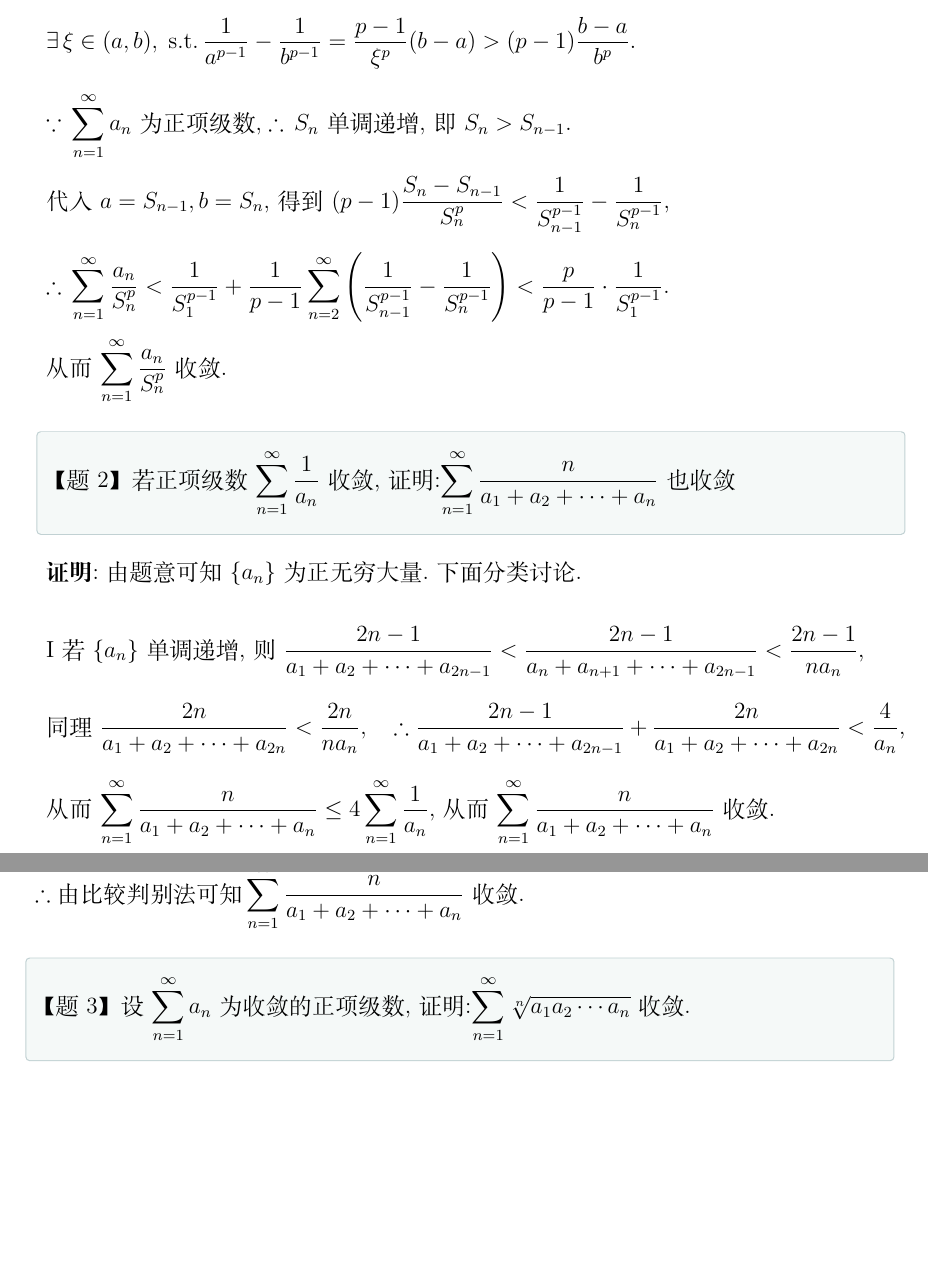
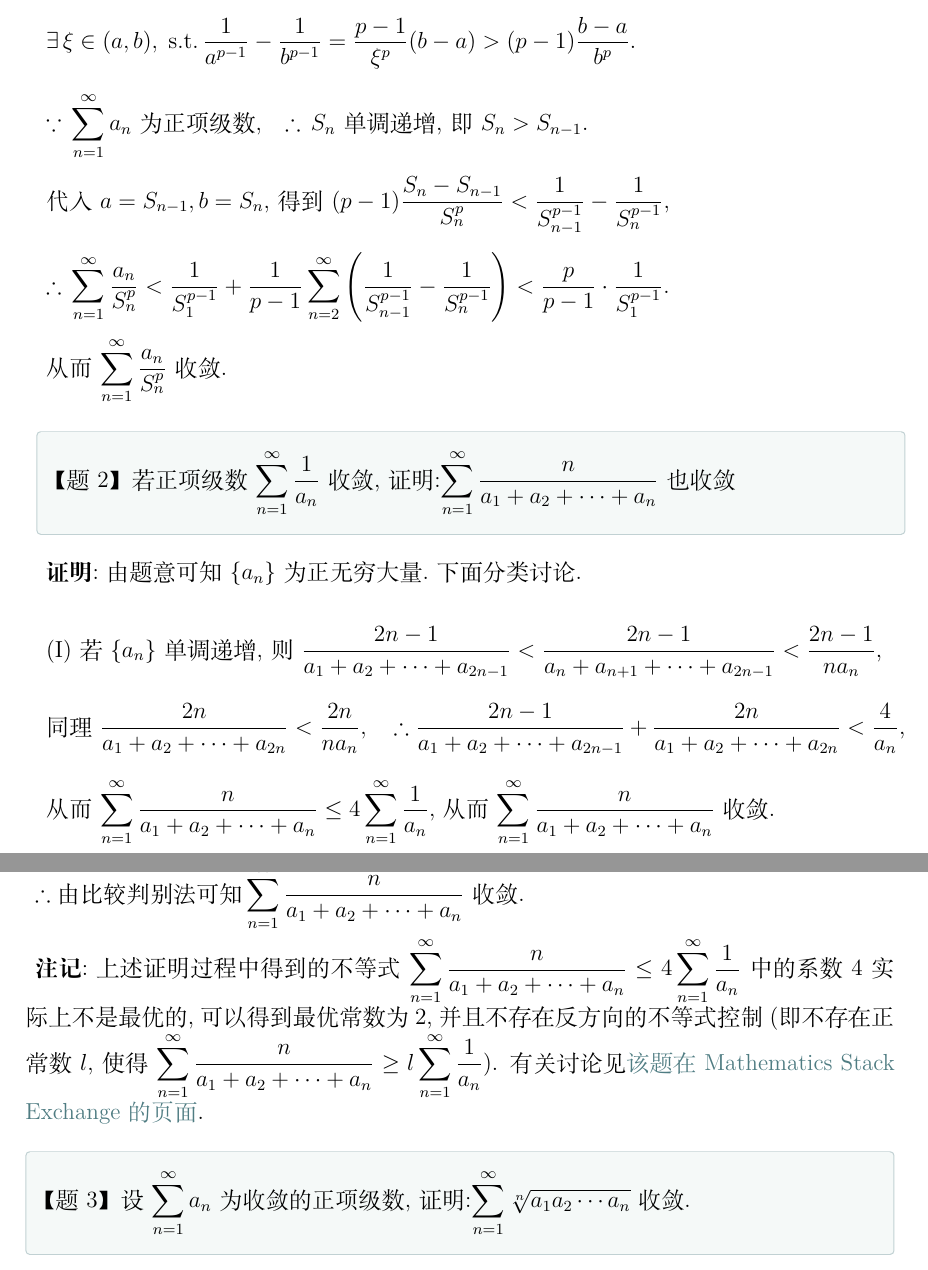
Before and after one commit to mathlover-1/math-analysis, a LaTeX book (第六章-级数.tex): two parts of pages 1 and 2 of 3, joined at a grey line, cut so that both start at the same text, the shorter picture padded with empty space. Compiled offline with XeLaTeX; a missing font is replaced by an installed copy or a similar font.

Commit message:
Link chapter six problem to exact discussion page

```diff
--- a/第六章-级数.tex
+++ b/第六章-级数.tex
@@ -32,7 +32,7 @@
 
 $\exists\,\xi\in(a,b),\;\text{s.t.}\,\dfrac{1}{a^{p-1}}-\dfrac{1}{b^{p-1}}=\dfrac{p-1}{\xi^p}(b-a)>(p-1)\dfrac{b-a}{b^p}$. \\
 
-$\because\,\displaystyle\sum_{n=1}^{\infty}a_n$为正项级数,$\;\therefore\,S_n$单调递增,即$S_n>S_{n-1}$. \\
+$\because\,\displaystyle\sum_{n=1}^{\infty}a_n$为正项级数,$\quad\therefore\,S_n$单调递增,即$S_n>S_{n-1}$. \\
 
 代入$a=S_{n-1},b=S_n$,得到$(p-1)\dfrac{S_n-S_{n-1}}{S_n^p}<\dfrac{1}{S_{n-1}^{p-1}}-\dfrac{1}{S_n^{p-1}}$, \\
 
@@ -61,10 +61,15 @@ $\because\,\displaystyle\lim_{n\to\infty}a_n=+\infty,\;\therefore\exists\,N,n>N\
 
 $\because\displaystyle\sum_{n=1}^{\infty}\dfrac{1}{a_n}$是正项级数,$\quad\therefore$重排后$\displaystyle\sum_{n=1}^{\infty}\dfrac{1}{b_n}$仍收敛, \\
 
-由$\mathrm{I}$的情况可知$\displaystyle\sum_{n=1}^{\infty}\dfrac{n}{b_1+b_2+\cdots+b_n}$收敛,\\
+由$(\mathrm{I})$的情况可知$\displaystyle\sum_{n=1}^{\infty}\dfrac{n}{b_1+b_2+\cdots+b_n}$收敛,\\
 又对$\forall\,n\geq 1$,有$\dfrac{n}{b_1+b_2+\cdots+b_n}\geq\dfrac{n}{a_1+a_2+\cdots+a_n}$, \\
 
 $\therefore\text{由比较判别法可知}\displaystyle\sum_{n=1}^{\infty}\dfrac{n}{a_1+a_2+\cdots+a_n}$收敛.
+
+\textbf{注记}:上述证明过程中得到的不等式$\displaystyle\sum_{n=1}^{\infty}\dfrac{n}{a_1+a_2+\cdots+a_n}\leq 4\sum_{n=1}^{\infty}\dfrac{1}{a_n}$
+中的系数$4$实际上不是最优的,可以得到最优常数为$2$,并且不存在反方向的不等式控制
+(即不存在正常数$l$,使得$\displaystyle\sum_{n=1}^{\infty}\dfrac{n}{a_1+a_2+\cdots+a_n}\geq l\sum_{n=1}^{\infty}\dfrac{1}{a_n}$).
+有关讨论见\href{https://math.stackexchange.com/questions/599999}{该题在 Mathematics Stack Exchange 的页面}.
 
 \begin{ti}
 【题3】设$\displaystyle\sum_{n=1}^{\infty}a_n$为收敛的正项级数,证明:$\displaystyle\sum_{n=1}^{\infty}\sqrt[n]{a_1a_2\cdots a_n} $收敛.
```
Also changed, not shown: 数学分析习题整理.pdf, 第六章-级数.tex (4 more changed lines).
